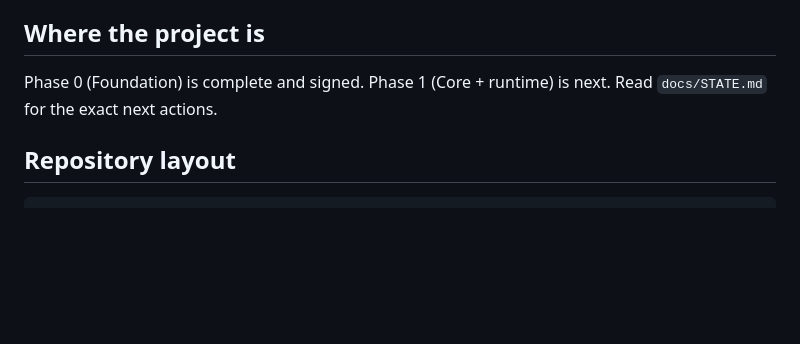
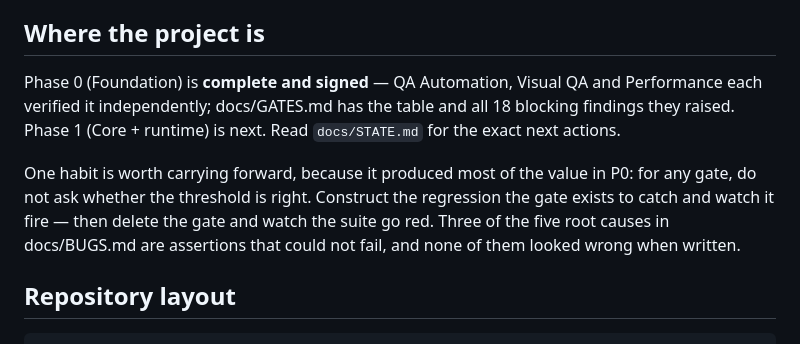
Before and after one commit to TXPPS/TXPPS-IMAGI3, a Markdown page: docs/RESUME.md, the part around the change. Drawn GitHub-style; blank space fills up the shorter version.

```diff
--- a/docs/RESUME.md
+++ b/docs/RESUME.md
@@ -12,8 +12,16 @@ authoring plus competent 3D authoring, in a browser, synced across devices."
 
 ## Where the project is
 
-Phase 0 (Foundation) is complete and signed. Phase 1 (Core + runtime) is next.
-Read `docs/STATE.md` for the exact next actions.
+Phase 0 (Foundation) is **complete and signed** — QA Automation, Visual QA and
+Performance each verified it independently; docs/GATES.md has the table and all
+18 blocking findings they raised. Phase 1 (Core + runtime) is next. Read
+`docs/STATE.md` for the exact next actions.
+
+One habit is worth carrying forward, because it produced most of the value in
+P0: for any gate, do not ask whether the threshold is right. Construct the
+regression the gate exists to catch and watch it fire — then delete the gate and
+watch the suite go red. Three of the five root causes in docs/BUGS.md are
+assertions that could not fail, and none of them looked wrong when written.
 
 ## Repository layout
 
```
Also changed, not shown: docs/GATES.md (+14 -9 lines).
